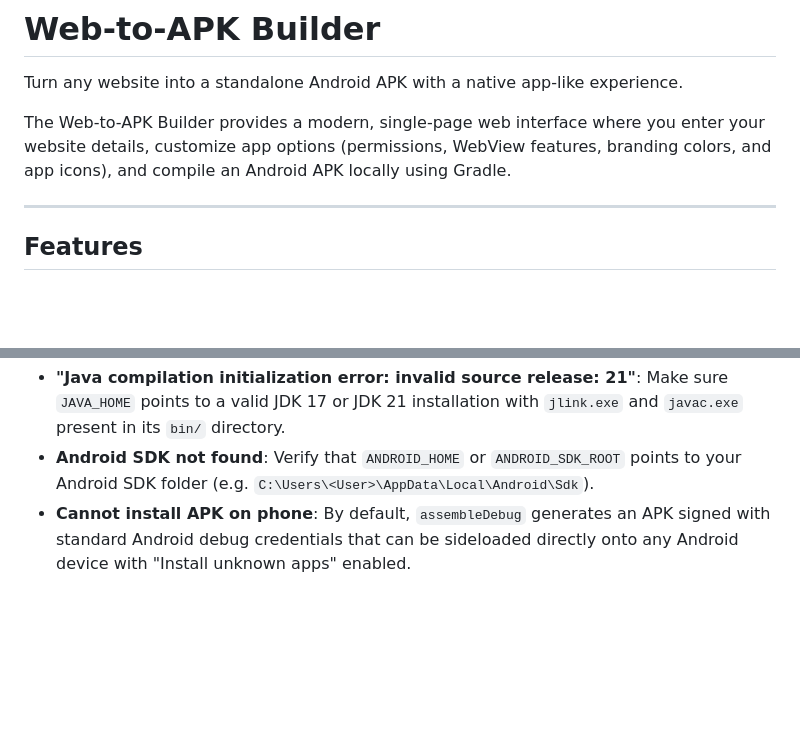
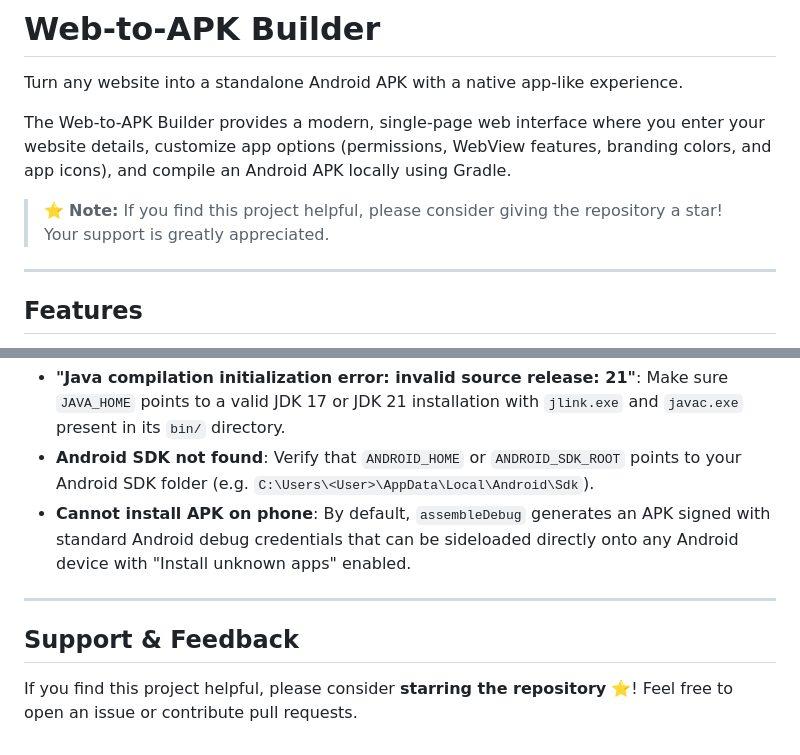
Before and after one commit to gauravjha-codes/WebToApk, a Markdown page: README.md, 2 parts joined by grey strips. Drawn GitHub-style; blank space fills up the shorter version.

```diff
--- a/README.md
+++ b/README.md
@@ -3,6 +3,8 @@
 Turn any website into a standalone Android APK with a native app-like experience.
 
 The Web-to-APK Builder provides a modern, single-page web interface where you enter your website details, customize app options (permissions, WebView features, branding colors, and app icons), and compile an Android APK locally using Gradle.
+
+> ⭐ **Note:** If you find this project helpful, please consider giving the repository a star! Your support is greatly appreciated.
 
 ---
 
@@ -148,3 +150,9 @@ http://localhost:5000
   Verify that `ANDROID_HOME` or `ANDROID_SDK_ROOT` points to your Android SDK folder (e.g. `C:\Users\<User>\AppData\Local\Android\Sdk`).
 - **Cannot install APK on phone**:
   By default, `assembleDebug` generates an APK signed with standard Android debug credentials that can be sideloaded directly onto any Android device with "Install unknown apps" enabled.
+
+---
+
+## Support & Feedback
+
+If you find this project helpful, please consider **starring the repository** ⭐! Feel free to open an issue or contribute pull requests.
```
